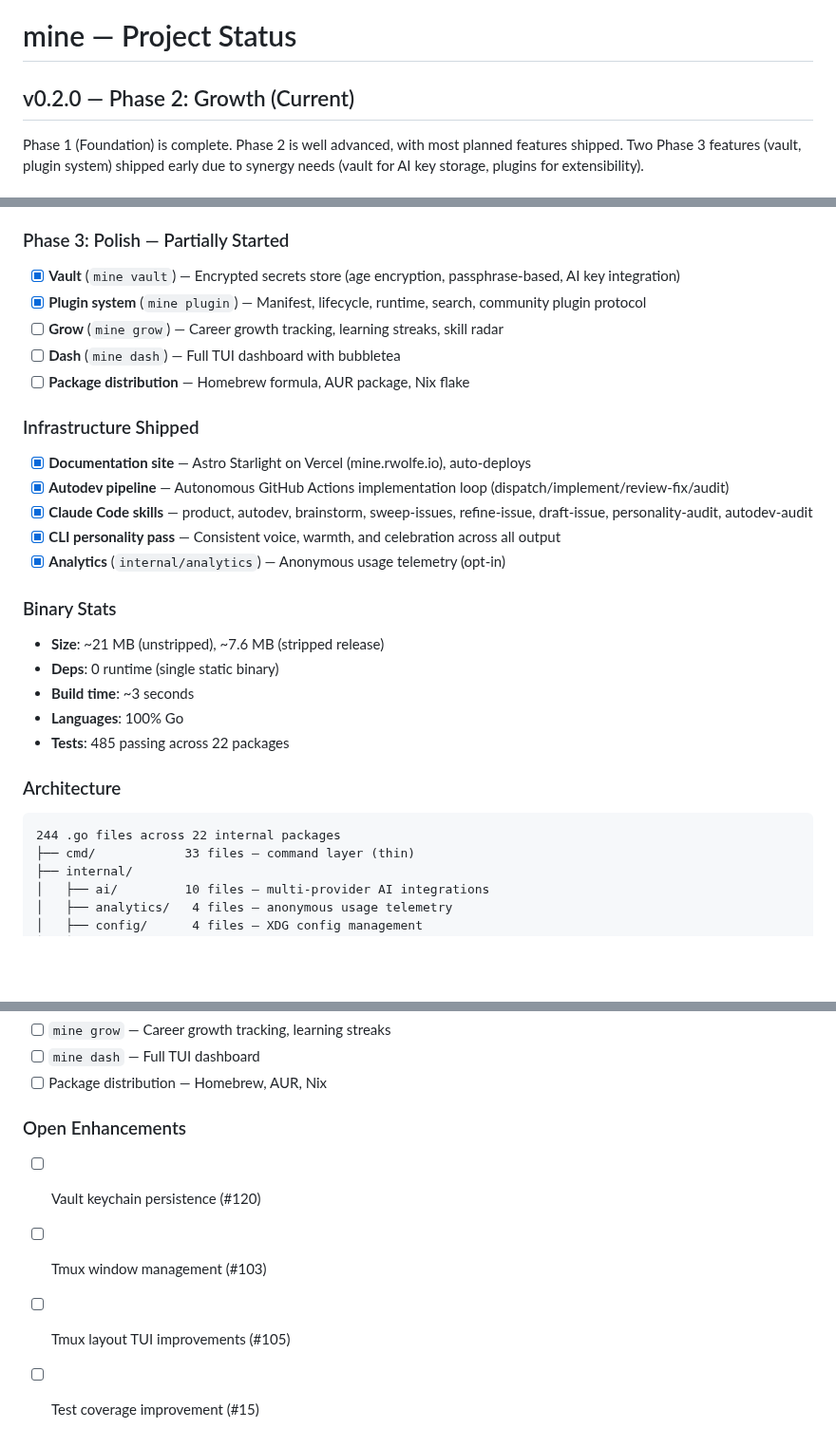
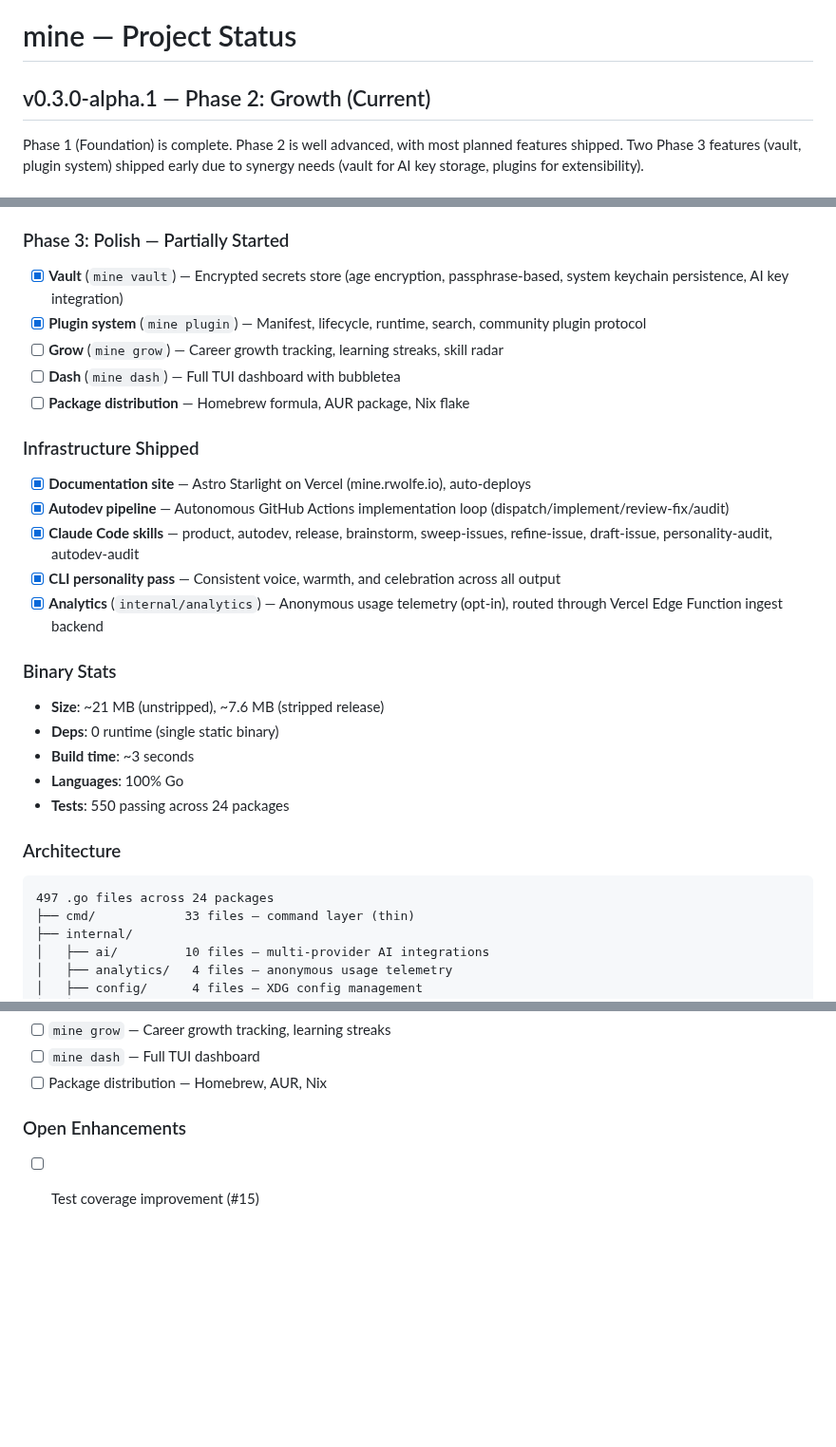
Before and after one commit to rnwolfe/mine, a Markdown page: docs/internal/STATUS.md, 3 parts joined by grey strips. Shown at 95% size. Rendered like a GitHub page; blank space fills up the shorter version.

Commit message:
docs: sync STATUS.md for v0.3.0-alpha.1 release
- Bump version header to v0.3.0-alpha.1
- Mark vault keychain persistence, tmux window management, tmux layout
  TUI picker as shipped (open enhancements resolved)
- Update tmux description: window management, rename, TUI picker
- Update vault description: system keychain persistence
- Add /release to Claude Code skills list
- Note Vercel Edge Function backend in analytics entry
- Update test count: 485 → 550 passing, 22 → 24 packages
- Update .go file count: 244 → 497

Co-Authored-By: Claude <noreply@anthropic.com>

````diff
--- a/docs/internal/STATUS.md
+++ b/docs/internal/STATUS.md
@@ -1,6 +1,6 @@
 # mine — Project Status
 
-## v0.2.0 — Phase 2: Growth (Current)
+## v0.3.0-alpha.1 — Phase 2: Growth (Current)
 
 Phase 1 (Foundation) is complete. Phase 2 is well advanced, with most planned
 features shipped. Two Phase 3 features (vault, plugin system) shipped early due
@@ -43,7 +43,7 @@ to synergy needs (vault for AI key storage, plugins for extensibility).
 
 ### Phase 3: Polish — Partially Started
 
-- [x] **Vault** (`mine vault`) — Encrypted secrets store (age encryption, passphrase-based, AI key integration)
+- [x] **Vault** (`mine vault`) — Encrypted secrets store (age encryption, passphrase-based, system keychain persistence, AI key integration)
 - [x] **Plugin system** (`mine plugin`) — Manifest, lifecycle, runtime, search, community plugin protocol
 - [ ] **Grow** (`mine grow`) — Career growth tracking, learning streaks, skill radar
 - [ ] **Dash** (`mine dash`) — Full TUI dashboard with bubbletea
@@ -53,9 +53,9 @@ to synergy needs (vault for AI key storage, plugins for extensibility).
 
 - [x] **Documentation site** — Astro Starlight on Vercel (mine.rwolfe.io), auto-deploys
 - [x] **Autodev pipeline** — Autonomous GitHub Actions implementation loop (dispatch/implement/review-fix/audit)
-- [x] **Claude Code skills** — product, autodev, brainstorm, sweep-issues, refine-issue, draft-issue, personality-audit, autodev-audit
+- [x] **Claude Code skills** — product, autodev, release, brainstorm, sweep-issues, refine-issue, draft-issue, personality-audit, autodev-audit
 - [x] **CLI personality pass** — Consistent voice, warmth, and celebration across all output
-- [x] **Analytics** (`internal/analytics`) — Anonymous usage telemetry (opt-in)
+- [x] **Analytics** (`internal/analytics`) — Anonymous usage telemetry (opt-in), routed through Vercel Edge Function ingest backend
 
 ### Binary Stats
 
@@ -63,12 +63,12 @@ to synergy needs (vault for AI key storage, plugins for extensibility).
 - **Deps**: 0 runtime (single static binary)
 - **Build time**: ~3 seconds
 - **Languages**: 100% Go
-- **Tests**: 485 passing across 22 packages
+- **Tests**: 550 passing across 24 packages
 
 ### Architecture
 
 ```
-244 .go files across 22 internal packages
+497 .go files across 24 packages
 ├── cmd/            33 files — command layer (thin)
 ├── internal/
 │   ├── ai/         10 files — multi-provider AI integrations
@@ -113,7 +113,4 @@ to synergy needs (vault for AI key storage, plugins for extensibility).
 
 ### Open Enhancements
 
-- [ ] Vault keychain persistence (#120)
-- [ ] Tmux window management (#103)
-- [ ] Tmux layout TUI improvements (#105)
 - [ ] Test coverage improvement (#15)
````
Also changed, not shown: other parts of docs/internal/STATUS.md (+1 -1 lines).
